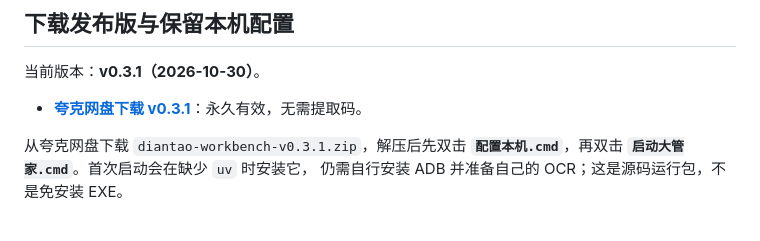
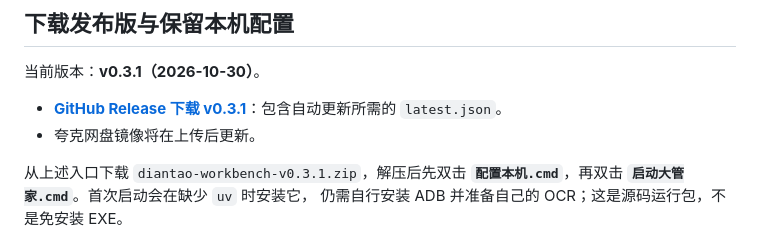
Before and after one commit to Tericerice/diantao-automation, a Markdown page: README.md, the part around the change. Rendered like a GitHub page.

Commit message:
docs: v0.3.1 下载入口指向 GitHub Release

```diff
--- a/README.md
+++ b/README.md
@@ -19,9 +19,10 @@
 
 当前版本：**v0.3.1（2026-10-30）**。
 
-- **[夸克网盘下载 v0.3.1](https://pan.quark.cn/s/a7adc945d95a)**：永久有效，无需提取码。
+- **[GitHub Release 下载 v0.3.1](https://github.com/Tericerice/diantao-automation/releases/tag/v0.3.1)**：包含自动更新所需的 `latest.json`。
+- 夸克网盘镜像将在上传后更新。
 
-从夸克网盘下载 `diantao-workbench-v0.3.1.zip`，解压后先双击
+从上述入口下载 `diantao-workbench-v0.3.1.zip`，解压后先双击
 **`配置本机.cmd`**，再双击 **`启动大管家.cmd`**。首次启动会在缺少 `uv` 时安装它，
 仍需自行安装 ADB 并准备自己的 OCR；这是源码运行包，不是免安装 EXE。
 
```
